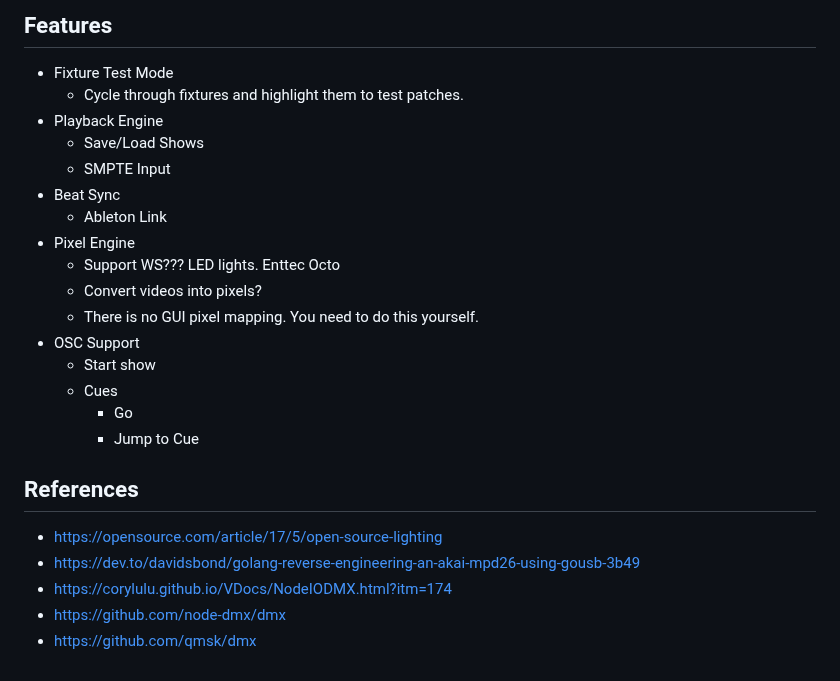
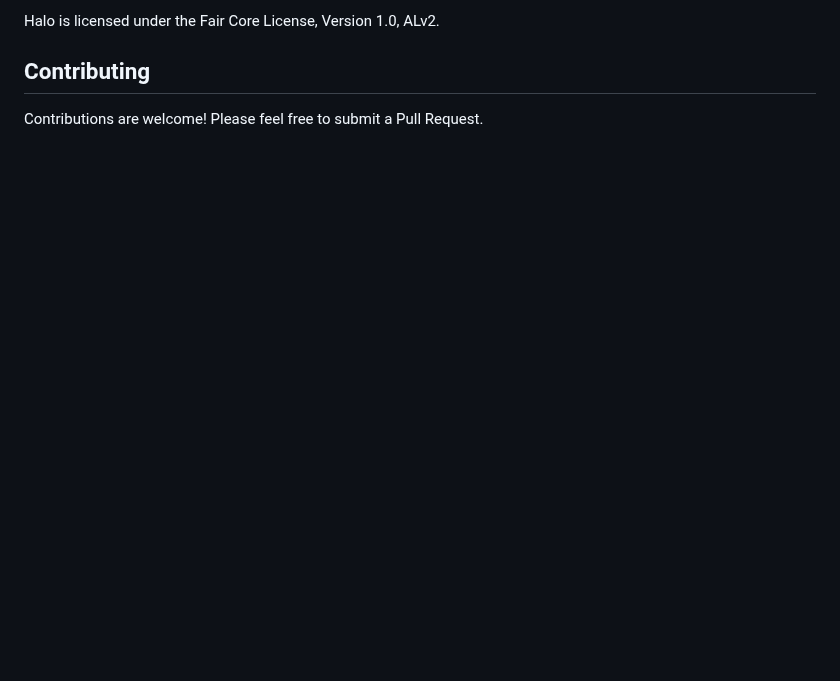
Before and after one commit to robmorgan/halo, a Markdown page: README.md, the part around one of its changes. Drawn GitHub-style; blank space fills up the shorter version.

```diff
--- a/README.md
+++ b/README.md
@@ -57,27 +97,6 @@ No programmer. No editor. Halo is only a playback engine. You do the programming
 
-## Features
+Halo is licensed under the Fair Core License, Version 1.0, ALv2.
 
- * Fixture Test Mode
-   * Cycle through fixtures and highlight them to test patches.
- * Playback Engine
-   * Save/Load Shows
-   * SMPTE Input
- * Beat Sync
-   * Ableton Link
- * Pixel Engine
-   * Support WS??? LED lights. Enttec Octo
-   * Convert videos into pixels?
-   * There is no GUI pixel mapping. You need to do this yourself.
- * OSC Support
-   * Start show
-   * Cues
-     * Go
-     * Jump to Cue
+## Contributing
 
-## References
-
- * https://opensource.com/article/17/5/open-source-lighting
- * https://dev.to/davidsbond/golang-reverse-engineering-an-akai-mpd26-using-gousb-3b49
- * https://corylulu.github.io/VDocs/NodeIODMX.html?itm=174
- * https://github.com/node-dmx/dmx
- * https://github.com/qmsk/dmx
+Contributions are welcome! Please feel free to submit a Pull Request.
```
Also changed, not shown: other parts of README.md (+70 -30 lines), _docs/halo_logo.png.
